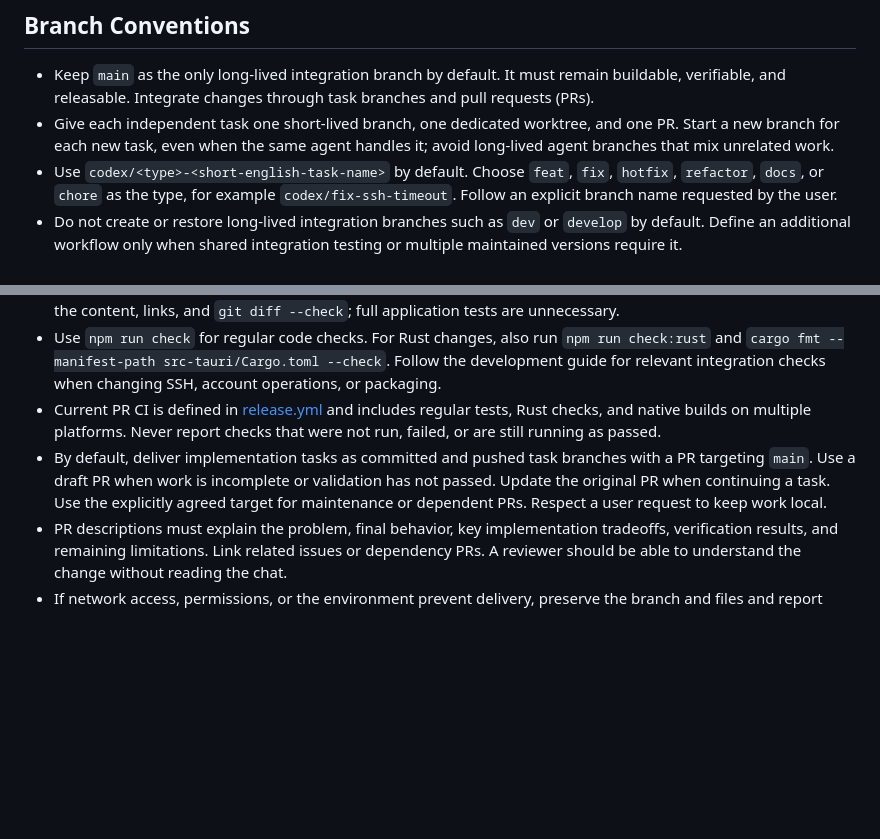
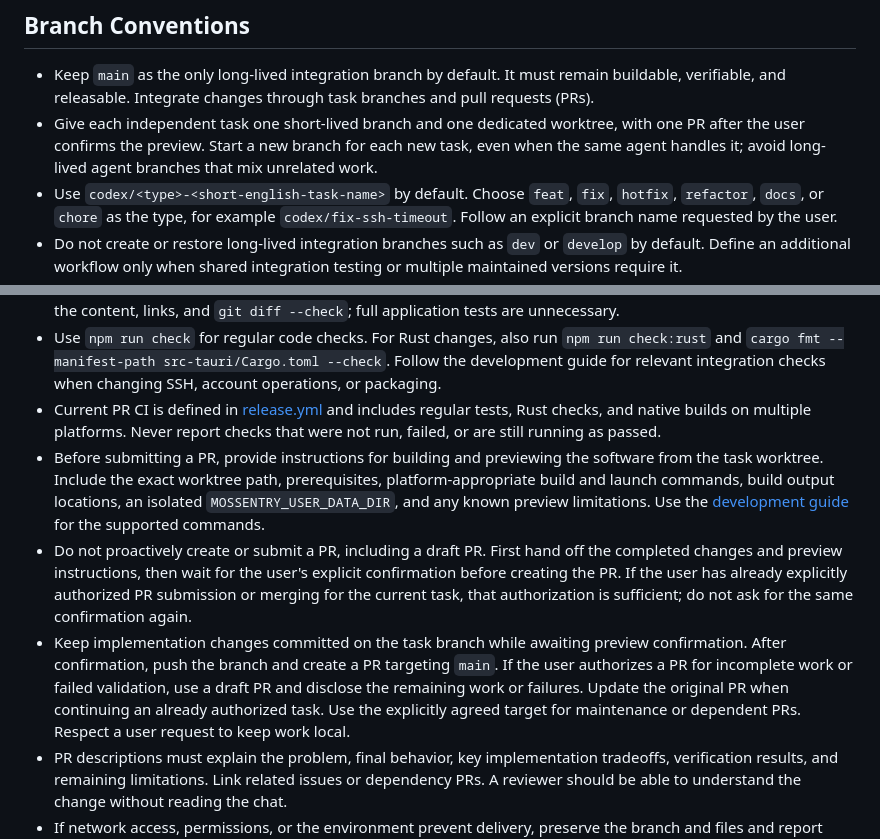
Before and after one commit to BoeingART/Mossentry, a Markdown page: AGENTS.md, 2 parts joined by grey strips. Drawn GitHub-style; blank space fills up the shorter version.

Commit message:
docs: require preview confirmation before PR submission

```diff
--- a/AGENTS.md
+++ b/AGENTS.md
@@ -7,7 +7,7 @@ Mossentry uses Tauri 2, React/Mantine, and Rust, with SQLite storage, SSH, appro
 ## Branch Conventions
 
 - Keep `main` as the only long-lived integration branch by default. It must remain buildable, verifiable, and releasable. Integrate changes through task branches and pull requests (PRs).
-- Give each independent task one short-lived branch, one dedicated worktree, and one PR. Start a new branch for each new task, even when the same agent handles it; avoid long-lived agent branches that mix unrelated work.
+- Give each independent task one short-lived branch and one dedicated worktree, with one PR after the user confirms the preview. Start a new branch for each new task, even when the same agent handles it; avoid long-lived agent branches that mix unrelated work.
 - Use `codex/<type>-<short-english-task-name>` by default. Choose `feat`, `fix`, `hotfix`, `refactor`, `docs`, or `chore` as the type, for example `codex/fix-ssh-timeout`. Follow an explicit branch name requested by the user.
 - Do not create or restore long-lived integration branches such as `dev` or `develop` by default. Define an additional workflow only when shared integration testing or multiple maintained versions require it.
 - Record releases with version tags. Create a `release/<major>.<minor>.x` maintenance branch only when an older version needs ongoing support.
@@ -47,7 +47,9 @@ If the current directory contains user changes, preserve them and start the new
 - For behavior changes and fixes, run meaningful checks appropriate to the affected scope. Reproduce bugs first where practical and add regression coverage that prevents recurrence. For documentation-only changes, review the content, links, and `git diff --check`; full application tests are unnecessary.
 - Use `npm run check` for regular code checks. For Rust changes, also run `npm run check:rust` and `cargo fmt --manifest-path src-tauri/Cargo.toml --check`. Follow the development guide for relevant integration checks when changing SSH, account operations, or packaging.
 - Current PR CI is defined in [release.yml](.github/workflows/release.yml) and includes regular tests, Rust checks, and native builds on multiple platforms. Never report checks that were not run, failed, or are still running as passed.
-- By default, deliver implementation tasks as committed and pushed task branches with a PR targeting `main`. Use a draft PR when work is incomplete or validation has not passed. Update the original PR when continuing a task. Use the explicitly agreed target for maintenance or dependent PRs. Respect a user request to keep work local.
+- Before submitting a PR, provide instructions for building and previewing the software from the task worktree. Include the exact worktree path, prerequisites, platform-appropriate build and launch commands, build output locations, an isolated `MOSSENTRY_USER_DATA_DIR`, and any known preview limitations. Use the [development guide](docs/DEVELOPMENT.md) for the supported commands.
+- Do not proactively create or submit a PR, including a draft PR. First hand off the completed changes and preview instructions, then wait for the user's explicit confirmation before creating the PR. If the user has already explicitly authorized PR submission or merging for the current task, that authorization is sufficient; do not ask for the same confirmation again.
+- Keep implementation changes committed on the task branch while awaiting preview confirmation. After confirmation, push the branch and create a PR targeting `main`. If the user authorizes a PR for incomplete work or failed validation, use a draft PR and disclose the remaining work or failures. Update the original PR when continuing an already authorized task. Use the explicitly agreed target for maintenance or dependent PRs. Respect a user request to keep work local.
 - PR descriptions must explain the problem, final behavior, key implementation tradeoffs, verification results, and remaining limitations. Link related issues or dependency PRs. A reviewer should be able to understand the change without reading the chat.
 - If network access, permissions, or the environment prevent delivery, preserve the branch and files and report completed work and remaining steps accurately. Do not describe a local commit as pushed or a PR as created when it is not.
 
```
